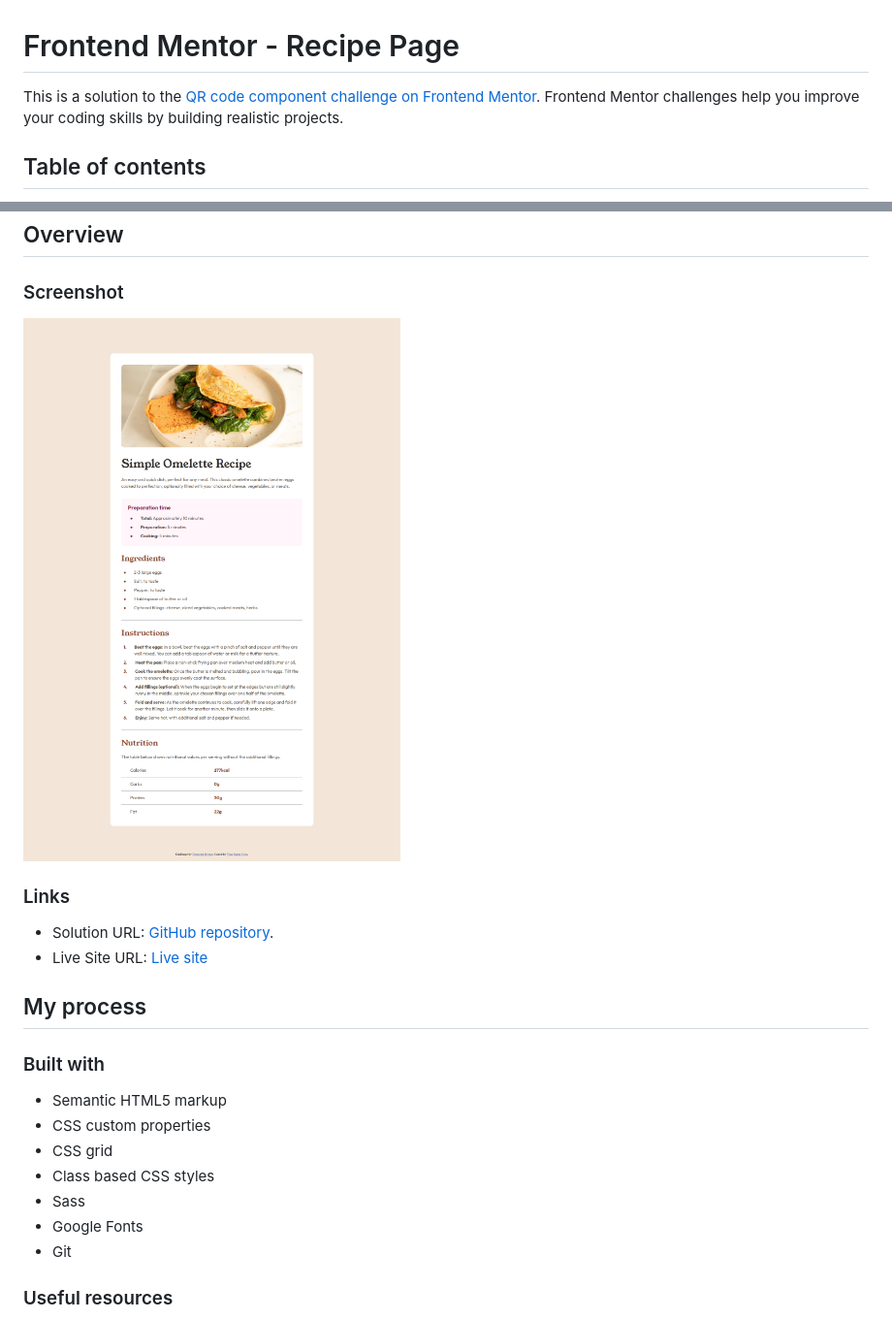
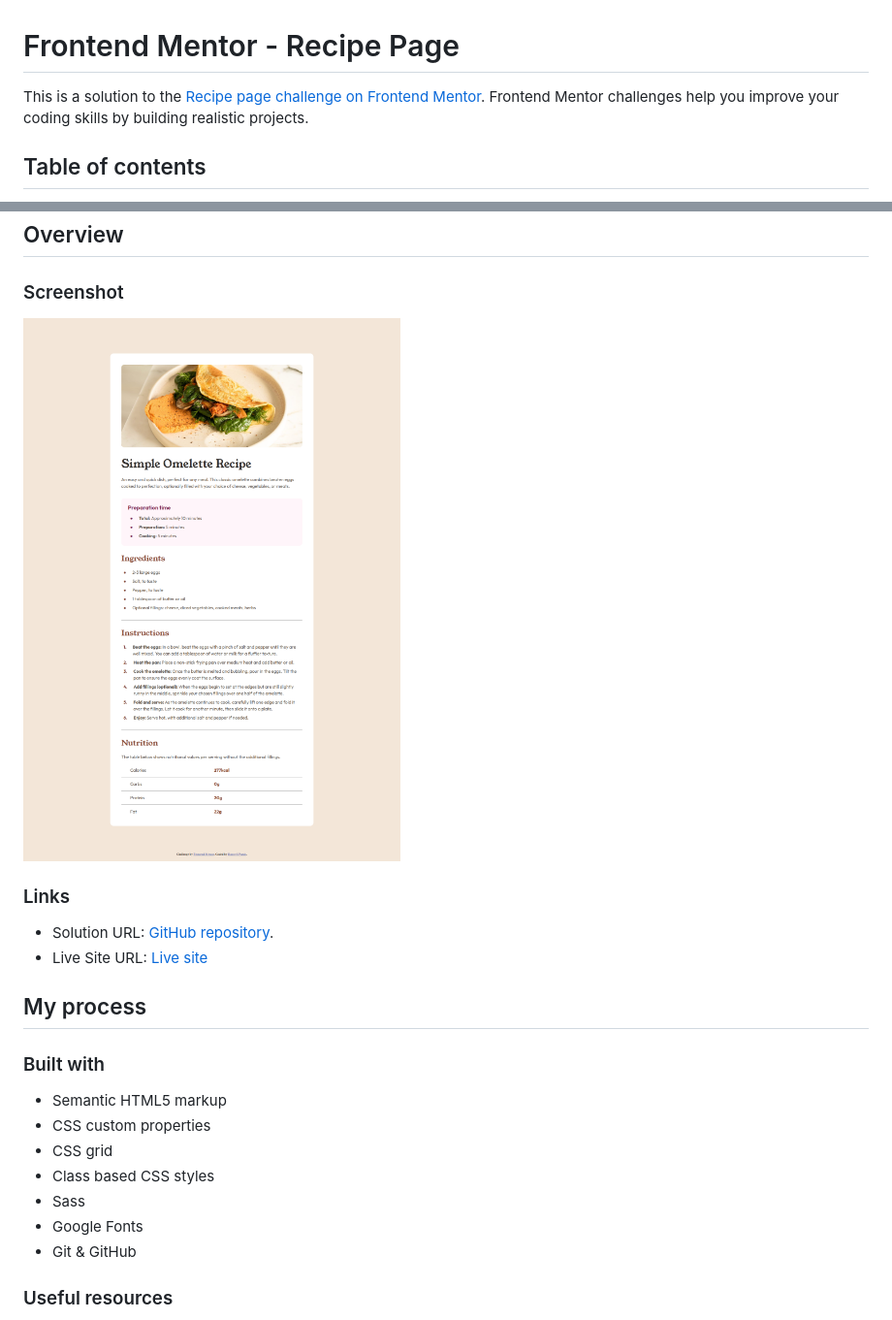
Before and after one commit to welpmoz/Recipe-Page, a Markdown page: README.md, 2 parts joined by grey strips. Shown: that part at 97% size. Drawn GitHub-style; pictures changed too: solution.png (added).

```diff
--- a/README.md
+++ b/README.md
@@ -1,6 +1,6 @@
 # Frontend Mentor - Recipe Page
 
-This is a solution to the [QR code component challenge on Frontend Mentor](https://www.frontendmentor.io/challenges/recipe-page-KiTsR8QQKm). Frontend Mentor challenges help you improve your coding skills by building realistic projects.
+This is a solution to the [Recipe page challenge on Frontend Mentor](https://www.frontendmentor.io/challenges/recipe-page-KiTsR8QQKm). Frontend Mentor challenges help you improve your coding skills by building realistic projects.
 
 ## Table of contents
 
@@ -17,7 +17,7 @@ This is a solution to the [QR code component challenge on Frontend Mentor](https
 
 ### Screenshot
 
-![](./solucion.png)
+![](./solution.png)
 
 ### Links
 
@@ -34,7 +34,7 @@ This is a solution to the [QR code component challenge on Frontend Mentor](https
 - Class based CSS styles
 - Sass
 - Google Fonts
-- Git
+- Git & GitHub
 
 
 ### Useful resources
```
Also changed, not shown: other parts of README.md (+2 -2 lines).
